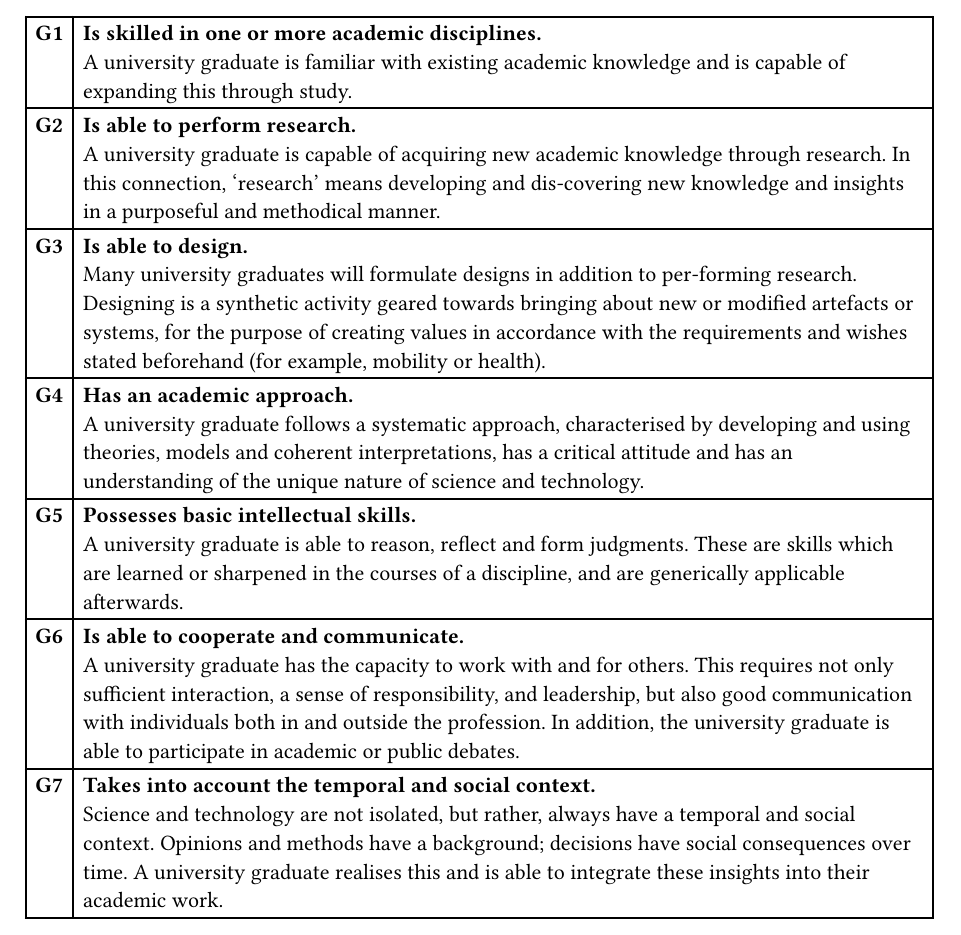
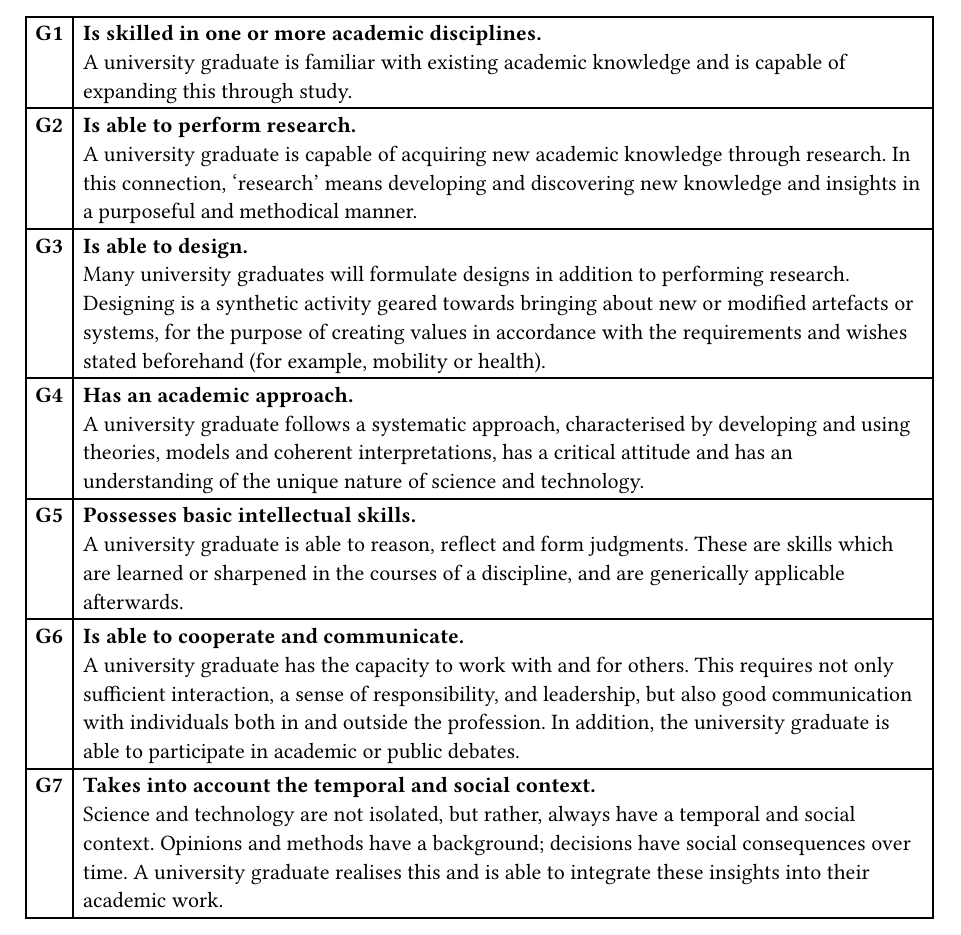
Before and after one commit to tudelftgeomatics/graduationguide, a Typst document (appendices/final_attainment.typ): part of page 1 of 2, cut so that both start at the same text. Compiled offline with Typst 0.15.

Commit message:
Formatting appendix

```diff
--- a/appendices/final_attainment.typ
+++ b/appendices/final_attainment.typ
@@ -8,15 +8,9 @@ A student graduating with a Master's in Geomatics:
     columns: 2,
     align: (left,left),
     [*G1*], [*Is skilled in one or more academic disciplines.* \ A university graduate is familiar with existing academic knowledge and is capable of expanding this through study.],
-    [*G2*], [*Is able to perform research.* \ A university graduate is capable of acquiring new academic
-    knowledge through research. In this connection, 'research' means
-    developing and dis-covering new knowledge and insights in a
-    purposeful and methodical manner.],
+    [*G2*], [*Is able to perform research.* \ A university graduate is capable of acquiring new academic knowledge through research. In this connection, 'research' means developing and discovering new knowledge and insights in a purposeful and methodical manner.],
     [*G3*], [*Is able to design.* \ Many university graduates will formulate designs in addition to
-    per-forming research. Designing is a synthetic activity geared
-    towards bringing about new or modified artefacts or systems, for the
-    purpose of creating values in accordance with the requirements and
-    wishes stated beforehand (for example, mobility or health).],
+    performing research. Designing is a synthetic activity geared towards bringing about new or modified artefacts or systems, for the purpose of creating values in accordance with the requirements and wishes stated beforehand (for example, mobility or health).],
     [*G4*], [*Has an academic approach.* \ A university graduate follows a systematic approach, characterised by developing and using theories, models and coherent interpretations, has
     a critical attitude and has an understanding of the unique nature of science and technology.],
     [*G5*], [*Possesses basic intellectual skills.* \ A university graduate is able to reason, reflect and form judgments. These are skills which are learned or sharpened in the courses of a discipline, and are generically applicable afterwards.],
```
